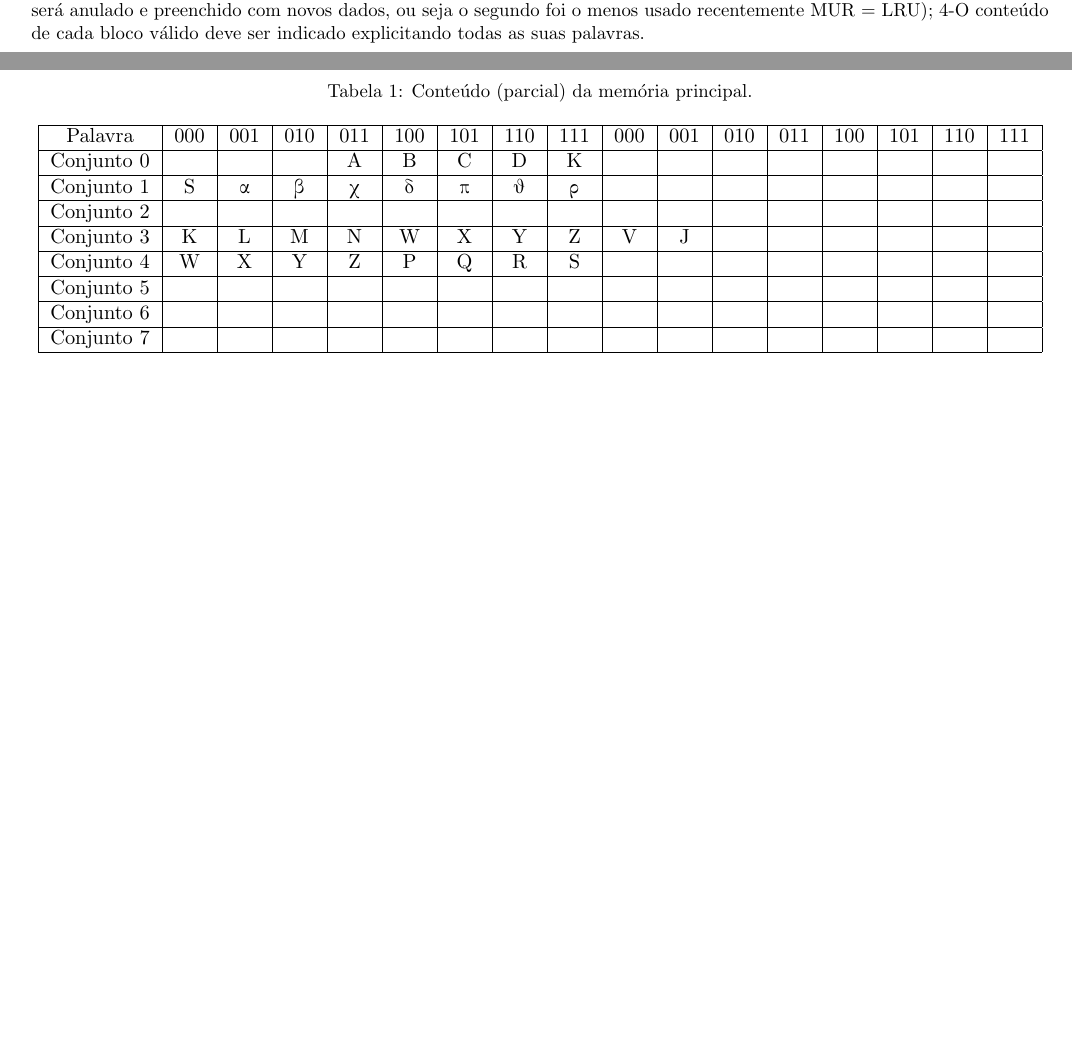
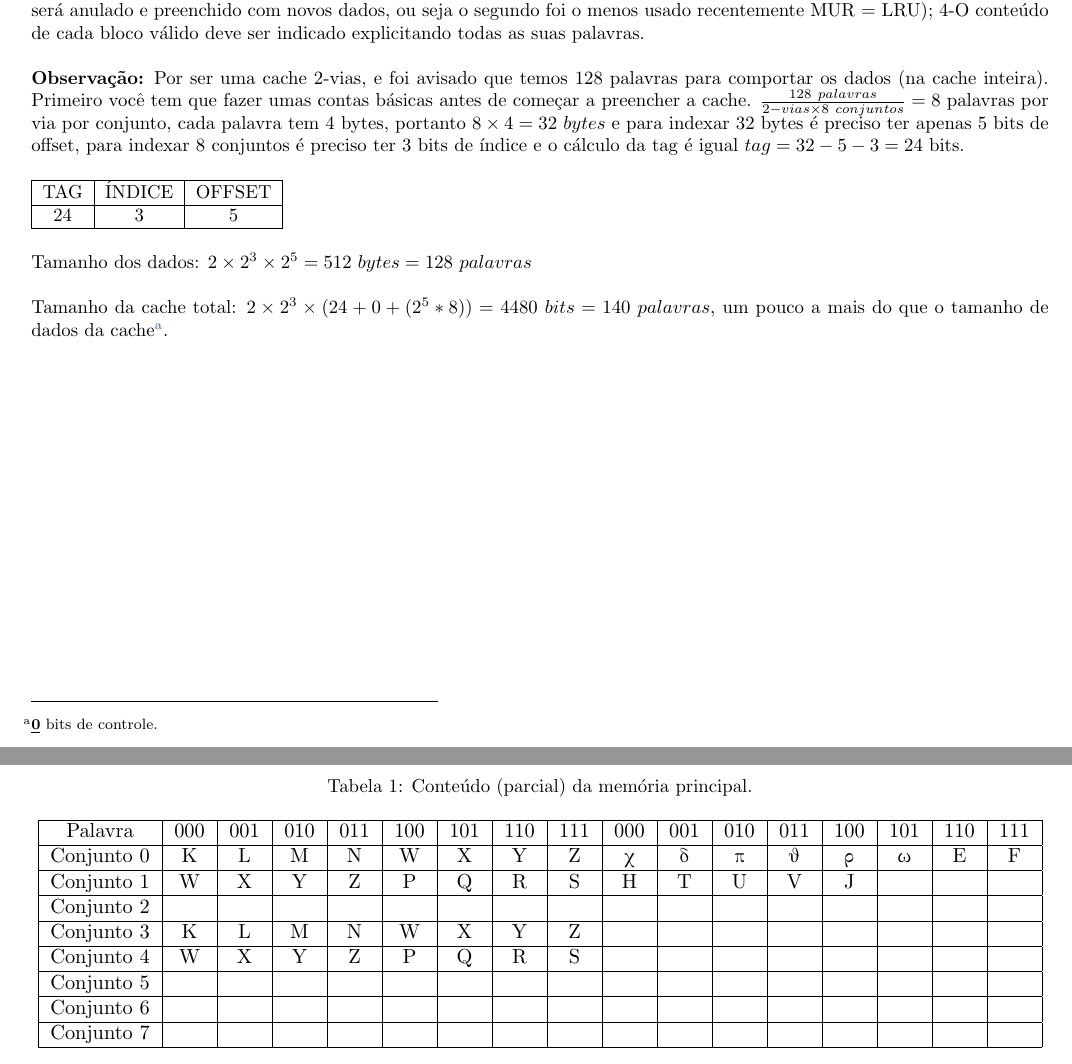
Before and after one commit to tonussi/org, a LaTeX document (treino-caches2.tex): two parts of pages 1 and 2 of 5, joined at a grey line, cut so that both start at the same text, the shorter picture padded with empty space. Compiled offline with pdfLaTeX.

Commit message:
add treino caches 2way

```diff
--- a/treino-caches2.tex
+++ b/treino-caches2.tex
@@ -22,6 +23,11 @@
 \author{Lucas Skywalker}
 
 \title{Treino \textit{caches}}
+
+\usepackage[flushmargin]{footmisc}
+
+\addtolength{\footnotesep}{2mm} % change to 1mm
+
 \begin{document}
 
 As questões a seguir requerem que você traga os blocos para a memória cache: A
@@ -42,6 +48,27 @@ critério LRU (dentre os dois blocos o último preenchido ainda é mais atual qu
 segundo, então o segundo será anulado e preenchido com novos dados, ou seja o
 segundo foi o menos usado recentemente MUR = LRU); 4-O conteúdo de cada bloco
 válido deve ser indicado explicitando todas as suas palavras.
+
+
+\textbf{Observação:} Por ser uma cache 2-vias, e foi avisado que temos 128
+palavras para comportar os dados (na cache inteira). Primeiro você tem que fazer
+umas contas básicas antes de começar a preencher a cache. $\frac{128\
+palavras}{2-vias \times 8\ conjuntos} = 8$ palavras por via por conjunto, cada
+palavra tem 4 bytes, portanto $8 \times 4 = 32\ bytes$ e para indexar 32 bytes
+é preciso ter apenas 5 bits de offset, para indexar 8 conjuntos é preciso ter 3
+bits de índice e o cálculo da tag é igual $tag = 32 - 5 - 3 = 24$ bits.
+
+\begin{tabular}{|c|c|c|}
+\hline TAG & ÍNDICE & OFFSET \\
+\hline 24 & 3 & 5 \\
+\hline
+\end{tabular}
+
+Tamanho dos dados: $2 \times 2^{3} \times 2^{5} = 512\ bytes = 128\ palavras$
+
+Tamanho da cache total: $2 \times 2^{3} \times (24 + 0 + (2^{5} * 8)) = 4480\
+bits = 140\ palavras$, um pouco a mais do que o tamanho de dados da
+cache\footnote{\textbf{\underline{0}} bits de controle.}.
 
 \clearpage
 
@@ -89,16 +116,15 @@ Treino 1: Referências: 4 \textbf{\tiny hex}, 20 \textbf{\tiny hex}, 10C
 \begin{tabular}{|c|c|c|c|c|c|c|c|c|c|c|c|c|c|c|c|c|}
 \hline Palavra & 000 & 001 & 010 & 011 & 100 & 101 & 110 & 111
                & 000 & 001 & 010 & 011 & 100 & 101 & 110 & 111 \\
-\hline Conjunto 0 &  &  &  & A & B & C & D & K &  &  &  &  &  &  &  &  \\
-\hline Conjunto 1 & S & \textgreek{α} & \textgreek{β} & \textgreek{χ} &
-\textgreek{δ} & \textgreek{π} & \textgreek{θ} & \textgreek{ρ} &  &  &  &  &  &
-&  & \\
-\hline Conjunto 2 &  &  &  &  &  &  &  &  &  &  &  &  &  &  &  &  \\
-\hline Conjunto 3 & K & L & M & N & W & X & Y & Z & V & J &  &  &  &  &  &  \\
-\hline Conjunto 4 & W & X & Y & Z & P & Q & R & S &  &  &  &  &  &  &  &  \\
-\hline Conjunto 5 &  &  &  &  &  &  &  &  &  &  &  &  &  &  &  &  \\
-\hline Conjunto 6 &  &  &  &  &  &  &  &  &  &  &  &  &  &  &  &  \\
-\hline Conjunto 7 &  &  &  &  &  &  &  &  &  &  &  &  &  &  &  &  \\
+\hline Conjunto 0 & K& L& M& N& W& X& Y& Z& \textgreek{χ} & \textgreek{δ} &
+\textgreek{π} & \textgreek{θ} & \textgreek{ρ} & \textgreek{ω} & E & F\\
+\hline Conjunto 1 & W& X& Y& Z& P& Q& R& S& H& T& U& V& J& & & \\
+\hline Conjunto 2 & & & & & & & & & & & & & & & & \\
+\hline Conjunto 3 & K& L& M& N& W& X& Y& Z& & & & & & & & \\
+\hline Conjunto 4 & W& X& Y& Z& P& Q& R& S& & & & & & & & \\
+\hline Conjunto 5 & & & & & & & & & & & & & & & & \\
+\hline Conjunto 6 & & & & & & & & & & & & & & & & \\
+\hline Conjunto 7 & & & & & & & & & & & & & & & & \\
 \hline
 \end{tabular}
 }
```
Also changed, not shown: treino-caches2.pdf, treino-caches2.tex (1 more changed lines).
